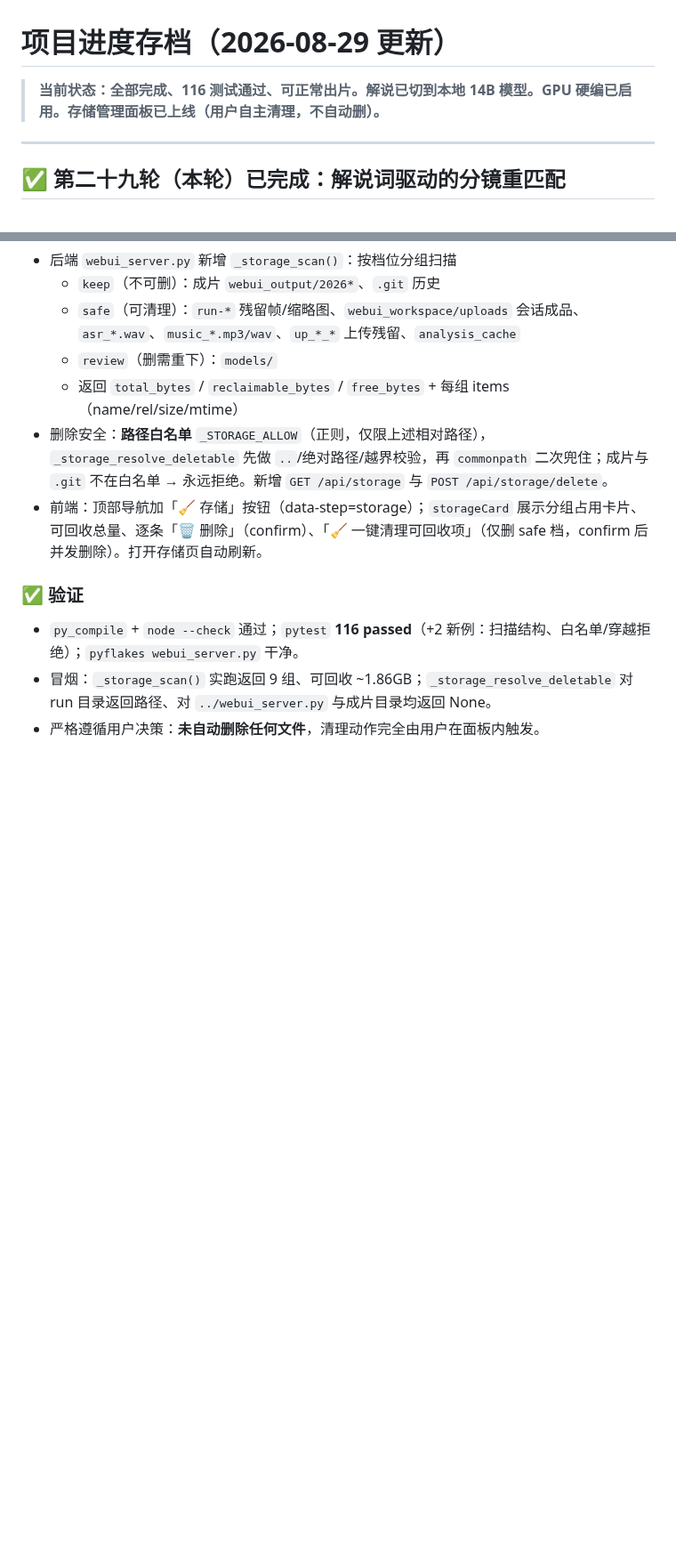
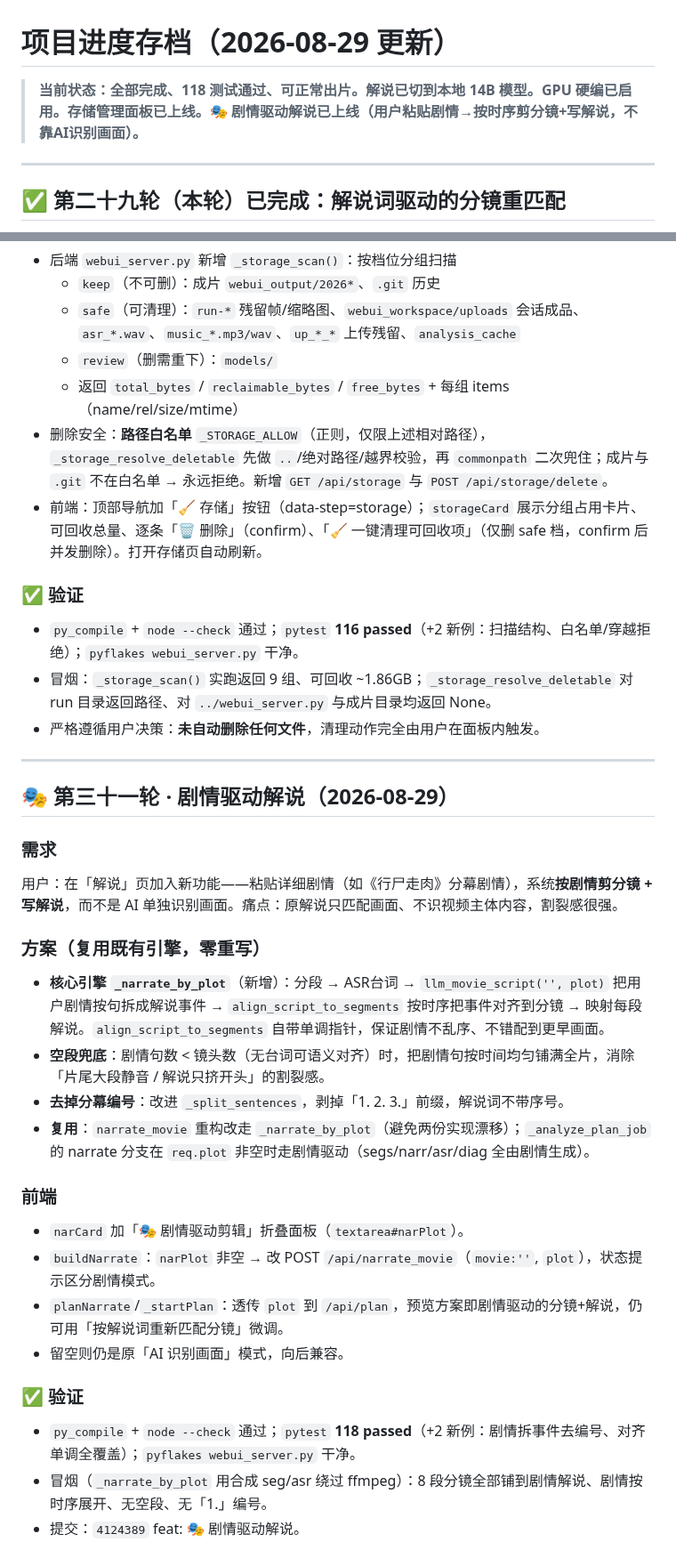
Before and after one commit to Yzm889/-Smart-video-highlights, a Markdown page: PROGRESS.md, 2 parts joined by grey strips. Shown at 89% size. Rendered like a GitHub page; blank space fills up the shorter version.

Commit message:
docs: PROGRESS 记录第三十一轮（剧情驱动解说）

```diff
--- a/PROGRESS.md
+++ b/PROGRESS.md
@@ -1,6 +1,6 @@
 # 项目进度存档（2026-08-29 更新）
 
-> **当前状态：全部完成、116 测试通过、可正常出片。解说已切到本地 14B 模型。GPU 硬编已启用。存储管理面板已上线（用户自主清理，不自动删）。**
+> **当前状态：全部完成、118 测试通过、可正常出片。解说已切到本地 14B 模型。GPU 硬编已启用。存储管理面板已上线。🎭 剧情驱动解说已上线（用户粘贴剧情→按时序剪分镜+写解说，不靠AI识别画面）。**
 
 ---
 
@@ -612,3 +612,27 @@ ode --check static/app.js → OK；HTML 标签平衡、goStep 目标全部有效
 - `py_compile` + `node --check` 通过；`pytest` **116 passed**（+2 新例：扫描结构、白名单/穿越拒绝）；`pyflakes webui_server.py` 干净。
 - 冒烟：`_storage_scan()` 实跑返回 9 组、可回收 ~1.86GB；`_storage_resolve_deletable` 对 run 目录返回路径、对 `../webui_server.py` 与成片目录均返回 None。
 - 严格遵循用户决策：**未自动删除任何文件**，清理动作完全由用户在面板内触发。
+
+---
+
+## 🎭 第三十一轮 · 剧情驱动解说（2026-08-29）
+
+### 需求
+用户：在「解说」页加入新功能——粘贴详细剧情（如《行尸走肉》分幕剧情），系统**按剧情剪分镜 + 写解说**，而不是 AI 单独识别画面。痛点：原解说只匹配画面、不识视频主体内容，割裂感很强。
+
+### 方案（复用既有引擎，零重写）
+- **核心引擎 `_narrate_by_plot`**（新增）：分段 → ASR台词 → `llm_movie_script('', plot)` 把用户剧情按句拆成解说事件 → `align_script_to_segments` 按时序把事件对齐到分镜 → 映射每段解说。`align_script_to_segments` 自带单调指针，保证剧情不乱序、不错配到更早画面。
+- **空段兜底**：剧情句数 < 镜头数（无台词可语义对齐）时，把剧情句按时间均匀铺满全片，消除「片尾大段静音 / 解说只挤开头」的割裂感。
+- **去掉分幕编号**：改进 `_split_sentences`，剥掉「1. 2. 3.」前缀，解说词不带序号。
+- **复用**：`narrate_movie` 重构改走 `_narrate_by_plot`（避免两份实现漂移）；`_analyze_plan_job` 的 narrate 分支在 `req.plot` 非空时走剧情驱动（segs/narr/asr/diag 全由剧情生成）。
+
+### 前端
+- `narCard` 加「🎭 剧情驱动剪辑」折叠面板（`textarea#narPlot`）。
+- `buildNarrate`：`narPlot` 非空 → 改 POST `/api/narrate_movie`（`movie:''`, `plot`），状态提示区分剧情模式。
+- `planNarrate`/`_startPlan`：透传 `plot` 到 `/api/plan`，预览方案即剧情驱动的分镜+解说，仍可用「按解说词重新匹配分镜」微调。
+- 留空则仍是原「AI 识别画面」模式，向后兼容。
+
+### ✅ 验证
+- `py_compile` + `node --check` 通过；`pytest` **118 passed**（+2 新例：剧情拆事件去编号、对齐单调全覆盖）；`pyflakes webui_server.py` 干净。
+- 冒烟（`_narrate_by_plot` 用合成 seg/asr 绕过 ffmpeg）：8 段分镜全部铺到剧情解说、剧情按时序展开、无空段、无「1.」编号。
+- 提交：`4124389` feat: 🎭 剧情驱动解说。
```
